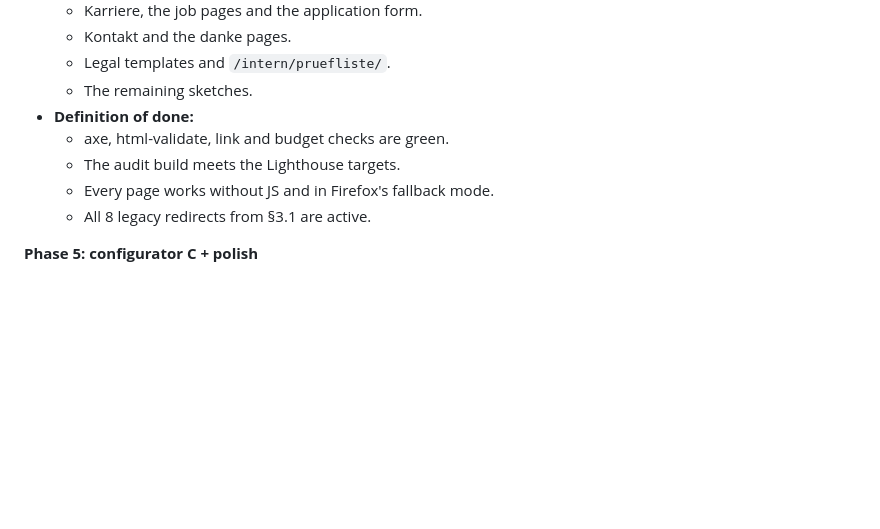
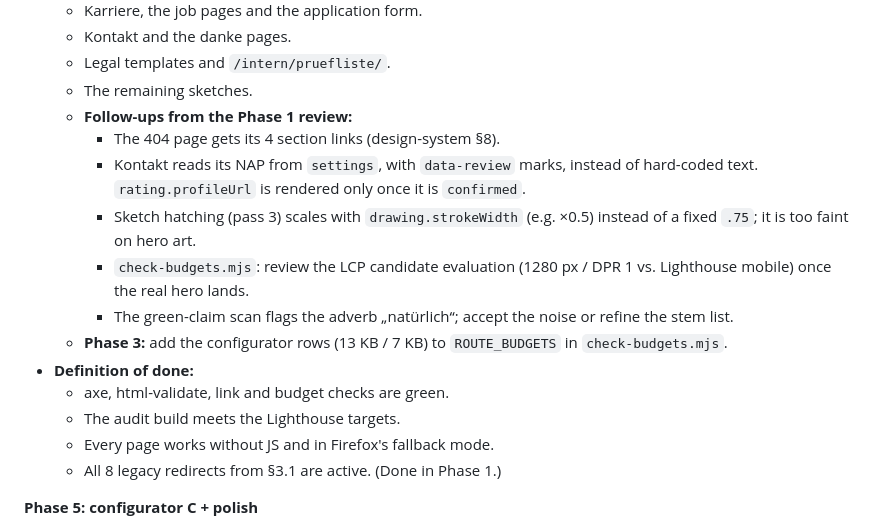
Before and after one commit to gunnargehtab/schreinerschmidt.com, a Markdown page: docs/plan.md, the part around the change. Drawn GitHub-style; blank space fills up the shorter version.

Commit message:
docs: Phase 1 review follow-ups for Phase 2/3
Co-Authored-By: Claude Opus 5.5 <noreply@anthropic.com>
Claude-Session: https://claude.ai/code/session_0175b8jYNEQHjKGALjgsTdQQ

```diff
--- a/docs/plan.md
+++ b/docs/plan.md
@@ -702,11 +702,18 @@ No framework; custom elements and event delegation.
   - Kontakt and the danke pages.
   - Legal templates and `/intern/pruefliste/`.
   - The remaining sketches.
+  - **Follow-ups from the Phase 1 review:**
+    - The 404 page gets its 4 section links (design-system §8).
+    - Kontakt reads its NAP from `settings`, with `data-review` marks, instead of hard-coded text. `rating.profileUrl` is rendered only once it is `confirmed`.
+    - Sketch hatching (pass 3) scales with `drawing.strokeWidth` (e.g. ×0.5) instead of a fixed `.75`; it is too faint on hero art.
+    - `check-budgets.mjs`: review the LCP candidate evaluation (1280 px / DPR 1 vs. Lighthouse mobile) once the real hero lands.
+    - The green-claim scan flags the adverb „natürlich“; accept the noise or refine the stem list.
+  - **Phase 3:** add the configurator rows (13 KB / 7 KB) to `ROUTE_BUDGETS` in `check-budgets.mjs`.
 - **Definition of done:**
   - axe, html-validate, link and budget checks are green.
   - The audit build meets the Lighthouse targets.
   - Every page works without JS and in Firefox's fallback mode.
-  - All 8 legacy redirects from §3.1 are active.
+  - All 8 legacy redirects from §3.1 are active. (Done in Phase 1.)
 
 **Phase 5: configurator C + polish**
 - **Scope:**
```
